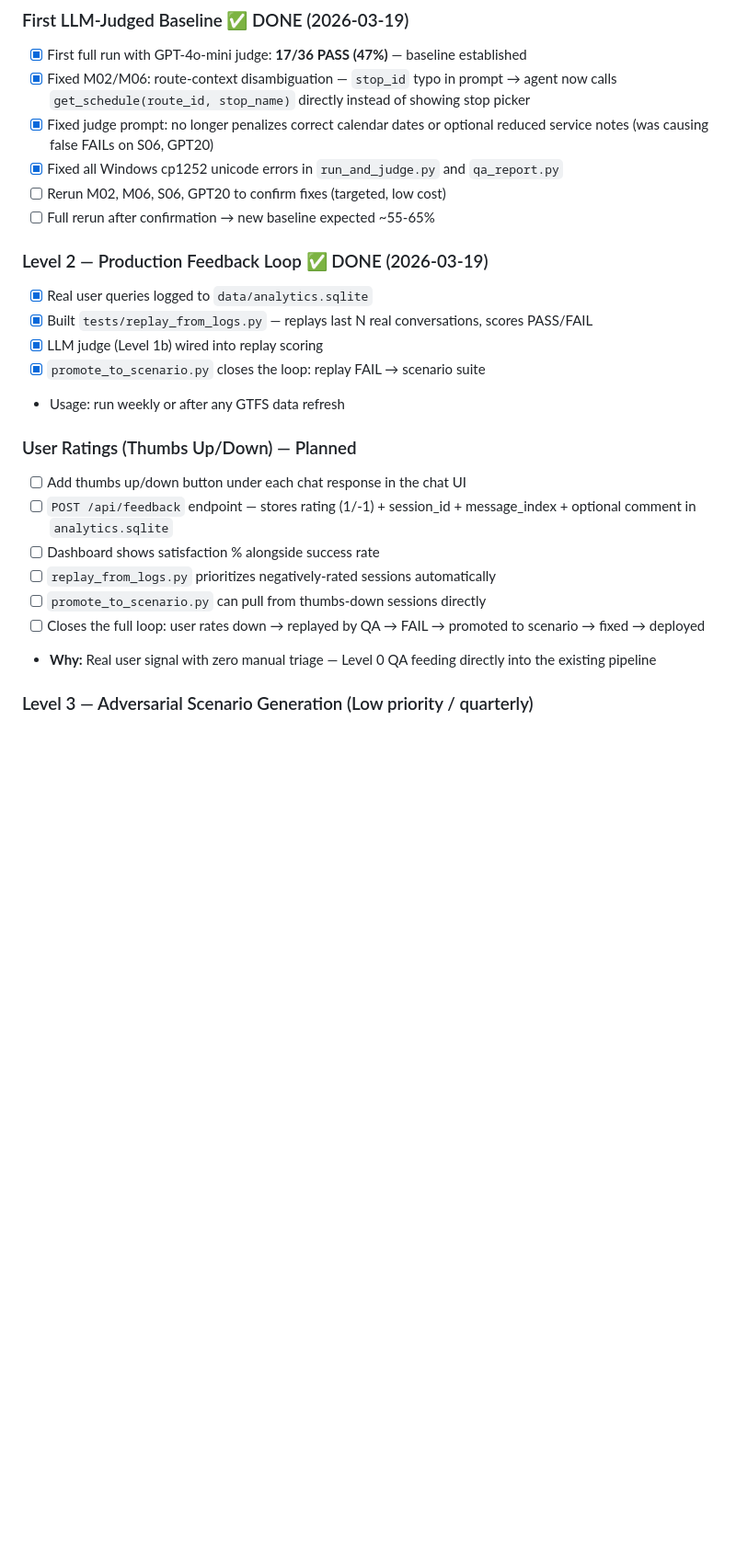
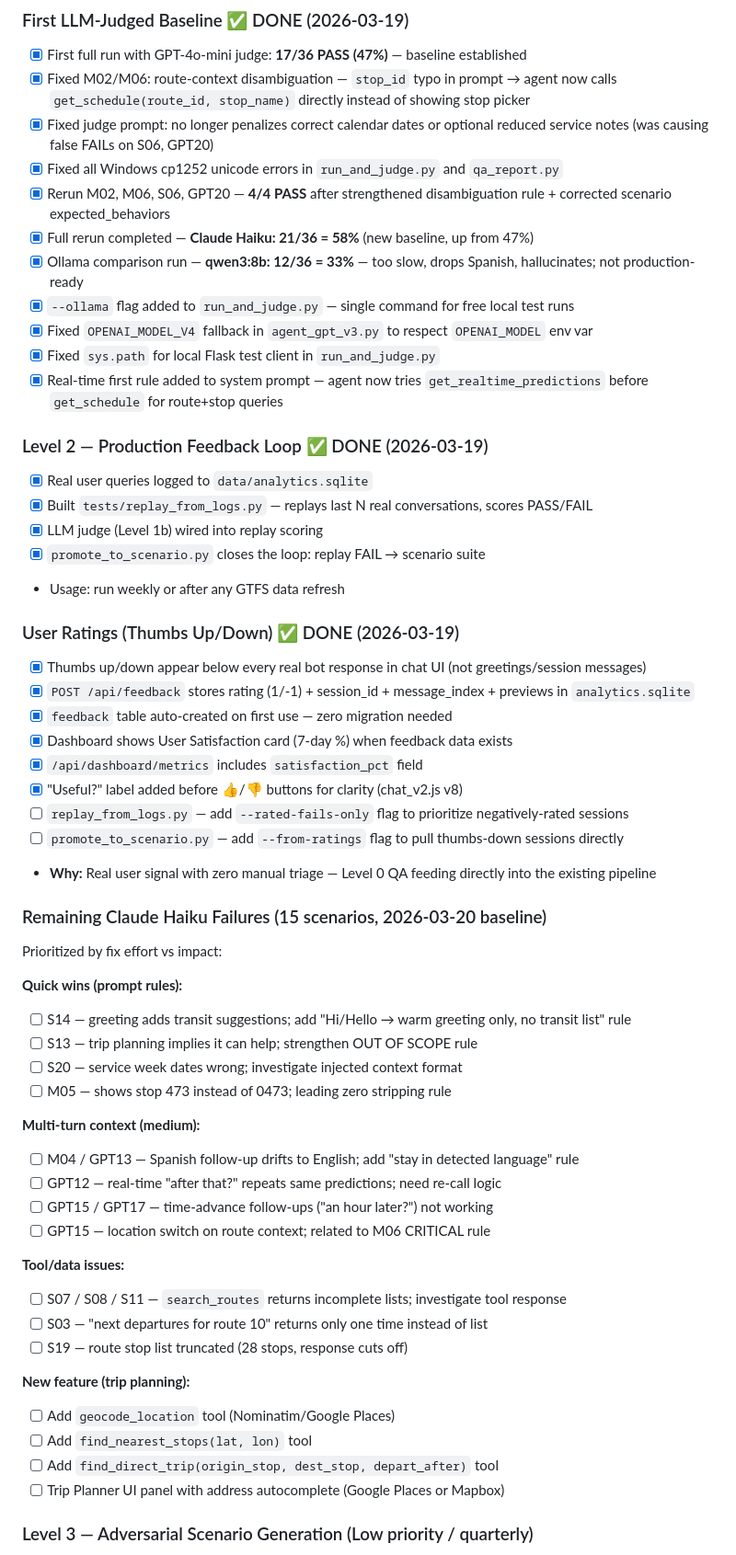
Before and after one commit to Rabelo83/rts-backend, a Markdown page: TASKS.md, the part around the change. Shown at 92% size. GitHub-like rendering; blank space fills up the shorter version.

Commit message:
docs: update TASKS.md and PROJECT_LOG.md — 2026-03-20 session
New baseline: Claude Haiku 21/36 = 58%. Ollama qwen3:8b 12/36 = 33%.
Logged all fixes, remaining failures, and trip planner roadmap.

Co-Authored-By: Claude Sonnet 4.6 <noreply@anthropic.com>

```diff
--- a/TASKS.md
+++ b/TASKS.md
@@ -128,8 +128,13 @@ Closes the 10% gap the LLM judge cannot cover — factual accuracy of times, sto
 - [x] Fixed M02/M06: route-context disambiguation — `stop_id` typo in prompt → agent now calls `get_schedule(route_id, stop_name)` directly instead of showing stop picker
 - [x] Fixed judge prompt: no longer penalizes correct calendar dates or optional reduced service notes (was causing false FAILs on S06, GPT20)
 - [x] Fixed all Windows cp1252 unicode errors in `run_and_judge.py` and `qa_report.py`
-- [ ] Rerun M02, M06, S06, GPT20 to confirm fixes (targeted, low cost)
-- [ ] Full rerun after confirmation → new baseline expected ~55-65%
+- [x] Rerun M02, M06, S06, GPT20 — **4/4 PASS** after strengthened disambiguation rule + corrected scenario expected_behaviors
+- [x] Full rerun completed — **Claude Haiku: 21/36 = 58%** (new baseline, up from 47%)
+- [x] Ollama comparison run — **qwen3:8b: 12/36 = 33%** — too slow, drops Spanish, hallucinates; not production-ready
+- [x] `--ollama` flag added to `run_and_judge.py` — single command for free local test runs
+- [x] Fixed `OPENAI_MODEL_V4` fallback in `agent_gpt_v3.py` to respect `OPENAI_MODEL` env var
+- [x] Fixed `sys.path` for local Flask test client in `run_and_judge.py`
+- [x] Real-time first rule added to system prompt — agent now tries `get_realtime_predictions` before `get_schedule` for route+stop queries
 
 ### Level 2 — Production Feedback Loop ✅ DONE (2026-03-19)
 - [x] Real user queries logged to `data/analytics.sqlite`
@@ -138,14 +143,42 @@ Closes the 10% gap the LLM judge cannot cover — factual accuracy of times, sto
 - [x] `promote_to_scenario.py` closes the loop: replay FAIL → scenario suite
 - Usage: run weekly or after any GTFS data refresh
 
-### User Ratings (Thumbs Up/Down) — Planned
-- [ ] Add thumbs up/down button under each chat response in the chat UI
-- [ ] `POST /api/feedback` endpoint — stores rating (1/-1) + session_id + message_index + optional comment in `analytics.sqlite`
-- [ ] Dashboard shows satisfaction % alongside success rate
-- [ ] `replay_from_logs.py` prioritizes negatively-rated sessions automatically
-- [ ] `promote_to_scenario.py` can pull from thumbs-down sessions directly
-- [ ] Closes the full loop: user rates down → replayed by QA → FAIL → promoted to scenario → fixed → deployed
+### User Ratings (Thumbs Up/Down) ✅ DONE (2026-03-19)
+- [x] Thumbs up/down appear below every real bot response in chat UI (not greetings/session messages)
+- [x] `POST /api/feedback` stores rating (1/-1) + session_id + message_index + previews in `analytics.sqlite`
+- [x] `feedback` table auto-created on first use — zero migration needed
+- [x] Dashboard shows User Satisfaction card (7-day %) when feedback data exists
+- [x] `/api/dashboard/metrics` includes `satisfaction_pct` field
+- [x] "Useful?" label added before 👍/👎 buttons for clarity (chat_v2.js v8)
+- [ ] `replay_from_logs.py` — add `--rated-fails-only` flag to prioritize negatively-rated sessions
+- [ ] `promote_to_scenario.py` — add `--from-ratings` flag to pull thumbs-down sessions directly
 - **Why:** Real user signal with zero manual triage — Level 0 QA feeding directly into the existing pipeline
+
+### Remaining Claude Haiku Failures (15 scenarios, 2026-03-20 baseline)
+Prioritized by fix effort vs impact:
+
+**Quick wins (prompt rules):**
+- [ ] S14 — greeting adds transit suggestions; add "Hi/Hello → warm greeting only, no transit list" rule
+- [ ] S13 — trip planning implies it can help; strengthen OUT OF SCOPE rule
+- [ ] S20 — service week dates wrong; investigate injected context format
+- [ ] M05 — shows stop 473 instead of 0473; leading zero stripping rule
+
+**Multi-turn context (medium):**
+- [ ] M04 / GPT13 — Spanish follow-up drifts to English; add "stay in detected language" rule
+- [ ] GPT12 — real-time "after that?" repeats same predictions; need re-call logic
+- [ ] GPT15 / GPT17 — time-advance follow-ups ("an hour later?") not working
+- [ ] GPT15 — location switch on route context; related to M06 CRITICAL rule
+
+**Tool/data issues:**
+- [ ] S07 / S08 / S11 — `search_routes` returns incomplete lists; investigate tool response
+- [ ] S03 — "next departures for route 10" returns only one time instead of list
+- [ ] S19 — route stop list truncated (28 stops, response cuts off)
+
+**New feature (trip planning):**
+- [ ] Add `geocode_location` tool (Nominatim/Google Places)
+- [ ] Add `find_nearest_stops(lat, lon)` tool
+- [ ] Add `find_direct_trip(origin_stop, dest_stop, depart_after)` tool
+- [ ] Trip Planner UI panel with address autocomplete (Google Places or Mapbox)
 
 ### Level 3 — Adversarial Scenario Generation (Low priority / quarterly)
 - [ ] Build `tests/generate_scenarios.py` — feeds route/stop list to GPT, returns 50 tricky test cases
```
Also changed, not shown: PROJECT_LOG.md (+12 -0 lines).
